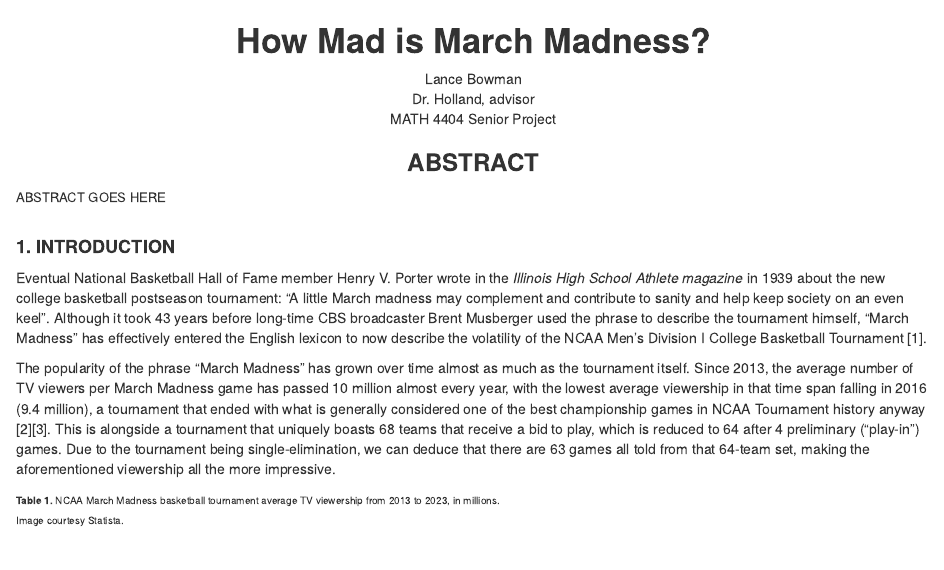
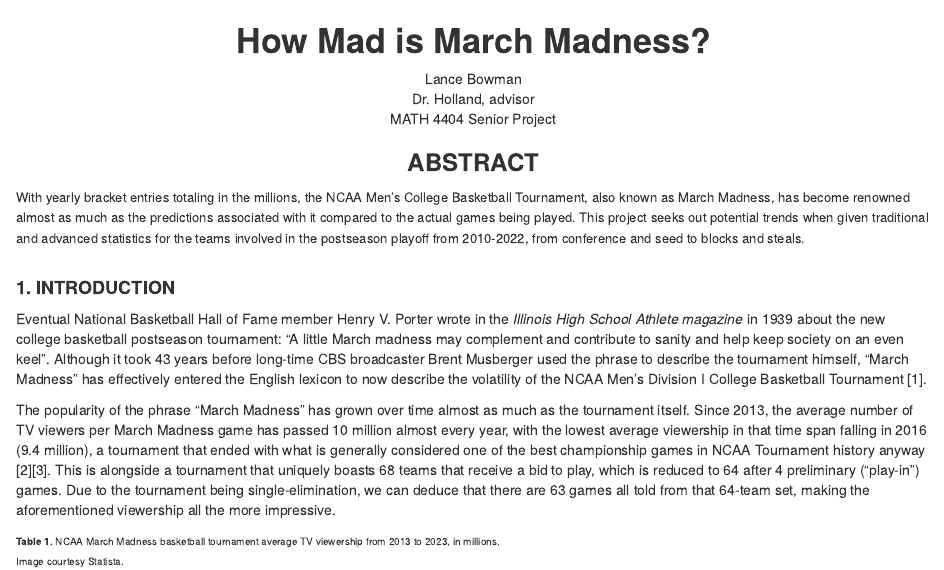
Before and after one commit to MombasaSt/MarchMadness, an R Markdown document (MarchMadnessRP.Rmd): the page in a window 1100 px wide, from its top. Rendered offline with R 4.5, knitr and Pandoc, with nearby package versions.

Commit message:
Update MarchMadnessRP.Rmd

```diff
--- a/MarchMadnessRP.Rmd
+++ b/MarchMadnessRP.Rmd
@@ -30,7 +30,7 @@ MATH 4404 Senior Project
 
 <h3><b>ABSTRACT</b></h3> </center>
 
-<font size="2">ABSTRACT GOES HERE</font><br><br>
+<font size="2">With yearly bracket entries totaling in the millions, the NCAA Men's College Basketball Tournament, also known as March Madness, has become renowned almost as much as the predictions associated with it compared to the actual games being played. This project seeks out potential trends when given traditional and advanced statistics for the teams involved in the postseason playoff from 2010-2022, from conference and seed to blocks and steals.</font><br><br>
 
 <h4><b>1. INTRODUCTION</b></h4>
 
```
